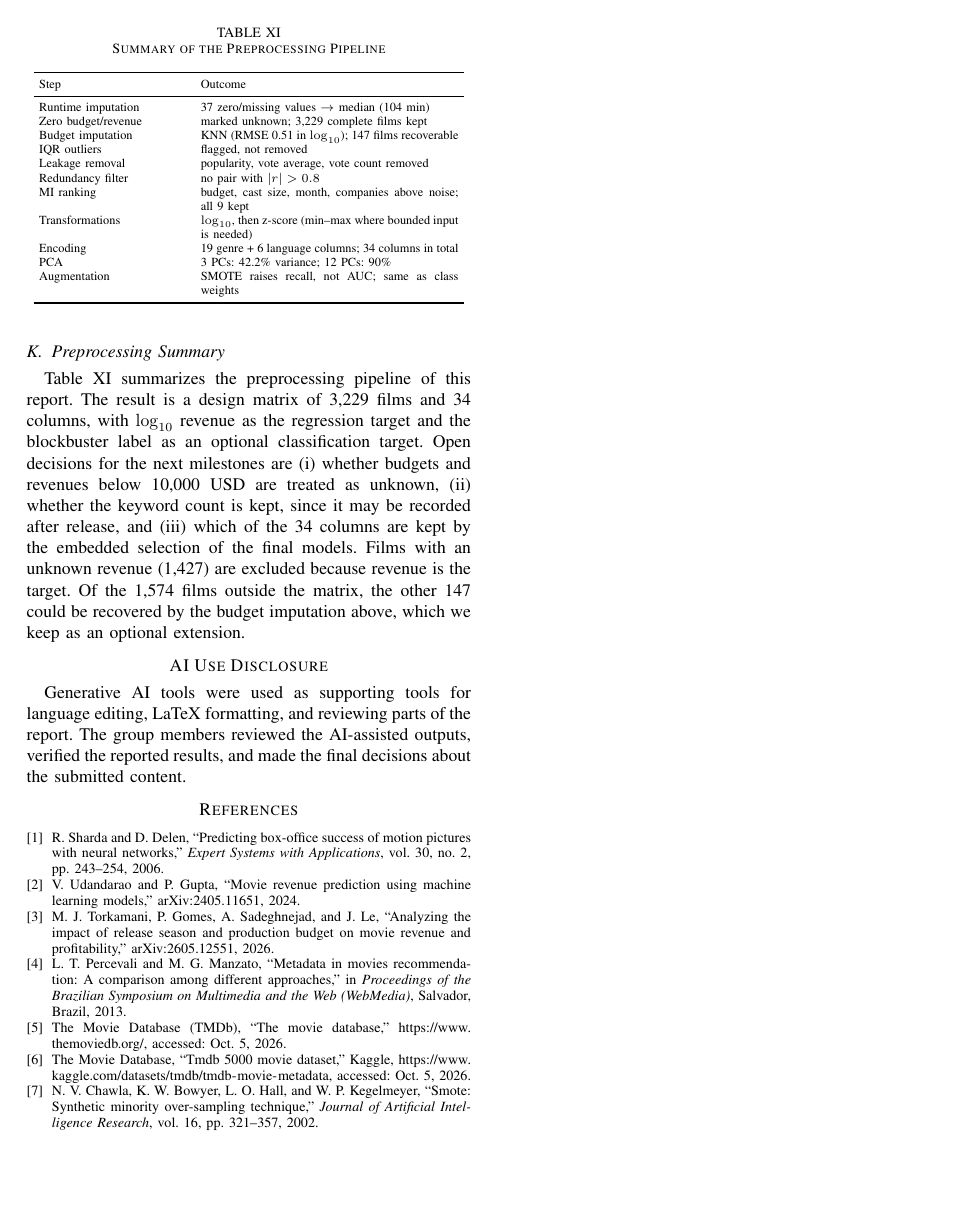
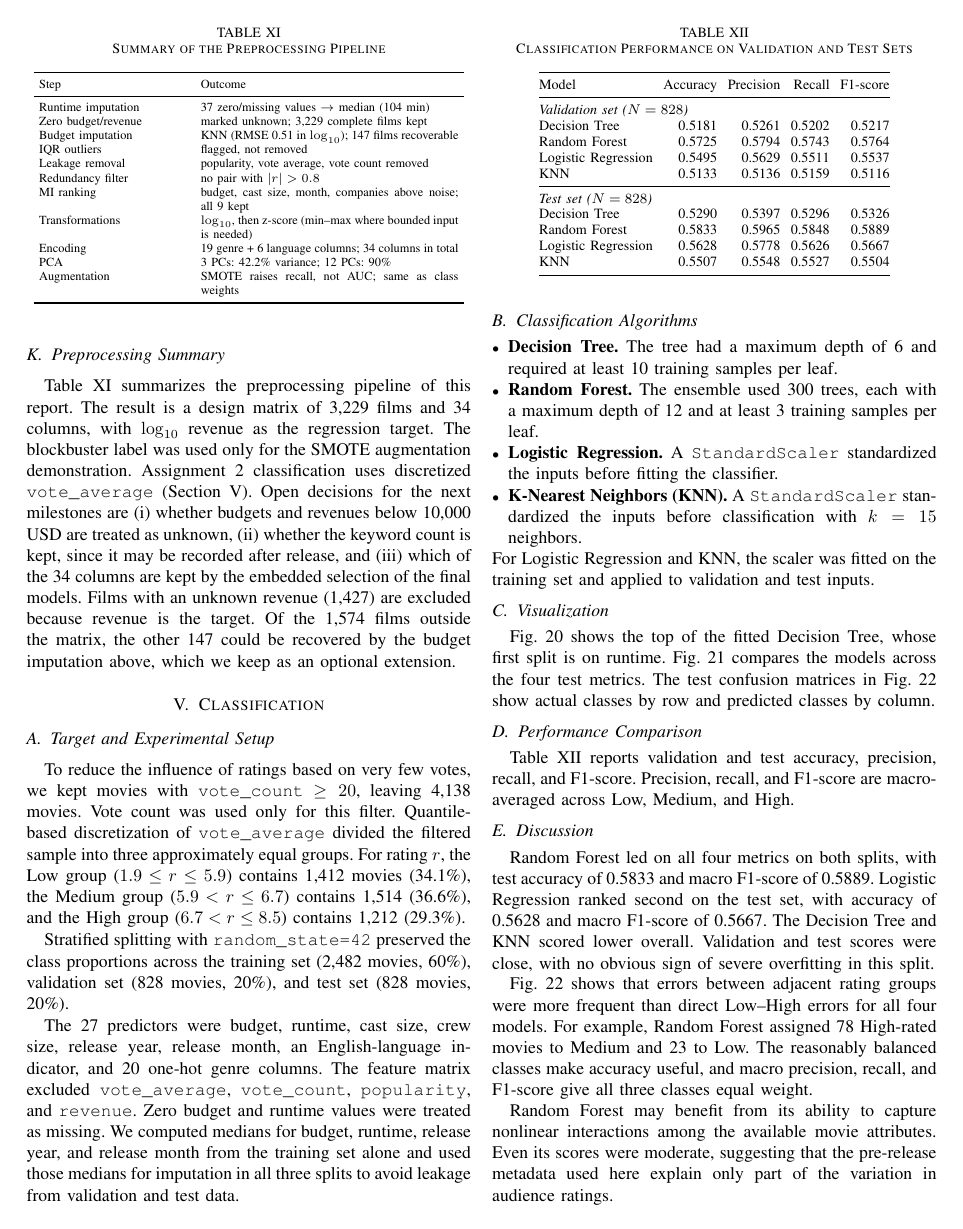
Before and after one commit to Alpprlk/CE-477-TMDB-Movie, a LaTeX paper (report.tex): page 14 of 14 before the commit and page 14 of 17 after it. Compiled offline with pdfLaTeX.

Commit message:
Add classification results to report

```diff
--- a/report.tex
+++ b/report.tex
@@ -904,8 +904,7 @@ and without them.
 
 \subsection{Preprocessing Summary}
 Table~\ref{tab:p4_summary} summarizes the preprocessing pipeline of this report. The result is a design
-matrix of 3,229 films and 34 columns, with $\log_{10}$ revenue as the regression target and the blockbuster label as an
-optional classification target. Open decisions for the next milestones are (i) whether budgets and revenues below 10,000 USD are treated as unknown,
+matrix of 3,229 films and 34 columns, with $\log_{10}$ revenue as the regression target. The blockbuster label was used only for the SMOTE augmentation demonstration. Assignment 2 classification uses discretized \texttt{vote\_average} (Section~\ref{sec:classification}). Open decisions for the next milestones are (i) whether budgets and revenues below 10,000 USD are treated as unknown,
 (ii) whether the keyword count is kept, since it may be recorded after release, and
 (iii) which of the 34 columns are kept by the embedded selection of the final models. Films with an unknown revenue (1,427) are excluded because revenue is the target. Of the 1,574 films outside the matrix, the other 147 could be recovered by the budget imputation
 above, which we keep as an optional extension.
@@ -934,3 +933,24 @@ Augmentation & SMOTE raises recall, not AUC; same as class weights \\
 \bottomrule
 \end{tabular}
 \end{table}
+
+\section{Classification}\label{sec:classification}
+
+\subsection{Target and Experimental Setup}
+To reduce the influence of ratings based on very few votes, we kept movies with \texttt{vote\_count} $\geq 20$, leaving 4,138 movies. Vote count was used only for this filter. Quantile-based discretization of \texttt{vote\_average} divided the filtered sample into three approximately equal groups. For rating $r$, the Low group ($1.9 \leq r \leq 5.9$) contains 1,412 movies (34.1\%), the Medium group ($5.9 < r \leq 6.7$) contains 1,514 (36.6\%), and the High group ($6.7 < r \leq 8.5$) contains 1,212 (29.3\%).
+
+Stratified splitting with \texttt{random\_state=42} preserved the class proportions across the training set (2,482 movies, 60\%), validation set (828 movies, 20\%), and test set (828 movies, 20\%).
+
+The 27 predictors were budget, runtime, cast size, crew size, release year, release month, an English-language indicator, and 20 one-hot genre columns. The feature matrix excluded \texttt{vote\_average}, \texttt{vote\_count}, \texttt{popularity}, and \texttt{revenue}. Zero budget and runtime values were treated as missing. We computed medians for budget, runtime, release year, and release month from the training set alone and used those medians for imputation in all three splits to avoid leakage from validation and test data.
+
+\subsection{Classification Algorithms}
+\begin{itemize}[leftmargin=*,nosep]
+  \item \textbf{Decision Tree.} The tree had a maximum depth of 6 and required at least 10 training samples per leaf.
+  \item \textbf{Random Forest.} The ensemble used 300 trees, each with a maximum depth of 12 and at least 3 training samples per leaf.
+  \item \textbf{Logistic Regression.} A \texttt{StandardScaler} standardized the inputs before fitting the classifier.
+  \item \textbf{K-Nearest Neighbors (KNN).} A \texttt{StandardScaler} standardized the inputs before classification with $k=15$ neighbors.
+\end{itemize}
+For Logistic Regression and KNN, the scaler was fitted on the training set and applied to validation and test inputs.
+
+\subsection{Visualization}
+Fig.~\ref{fig:classification_tree} shows the top of the fitted Decision Tree, whose first split is on runtime. Fig.~\ref{fig:classification_comparison} compares the models across the four test metrics. The test confusion matrices in Fig.~\ref{fig:classification_confusion} show actual classes by row and predicted classes by column.
@@ -937,3 +979,43 @@ Augmentation & SMOTE raises recall, not AUC; same as class weights \\
+\label{fig:classification_confusion}
+\end{figure*}
+
+\subsection{Performance Comparison}
+Table~\ref{tab:classification_metrics} reports validation and test accuracy, precision, recall, and F1-score. Precision, recall, and F1-score are macro-averaged across Low, Medium, and High.
+
+\begin{table}[t]
+\caption{Classification Performance on Validation and Test Sets}
+\label{tab:classification_metrics}
+\centering
+\footnotesize
+\setlength{\tabcolsep}{3pt}
+\begin{tabular}{@{}lrrrr@{}}
+\toprule
+Model & Accuracy & Precision & Recall & F1-score \\
+\midrule
+\multicolumn{5}{@{}l}{\emph{Validation set ($N=828$)}} \\
+Decision Tree & 0.5181 & 0.5261 & 0.5202 & 0.5217 \\
+Random Forest & 0.5725 & 0.5794 & 0.5743 & 0.5764 \\
+Logistic Regression & 0.5495 & 0.5629 & 0.5511 & 0.5537 \\
+KNN & 0.5133 & 0.5136 & 0.5159 & 0.5116 \\
+\midrule
+\multicolumn{5}{@{}l}{\emph{Test set ($N=828$)}} \\
+Decision Tree & 0.5290 & 0.5397 & 0.5296 & 0.5326 \\
+Random Forest & 0.5833 & 0.5965 & 0.5848 & 0.5889 \\
+Logistic Regression & 0.5628 & 0.5778 & 0.5626 & 0.5667 \\
+KNN & 0.5507 & 0.5548 & 0.5527 & 0.5504 \\
+\bottomrule
+\end{tabular}
+\end{table}
+
+\subsection{Discussion}
+Random Forest led on all four metrics on both splits, with test accuracy of 0.5833 and macro F1-score of 0.5889. Logistic Regression ranked second on the test set, with accuracy of 0.5628 and macro F1-score of 0.5667. The Decision Tree and KNN scored lower overall. Validation and test scores were close, with no obvious sign of severe overfitting in this split.
+
+Fig.~\ref{fig:classification_confusion} shows that errors between adjacent rating groups were more frequent than direct Low--High errors for all four models. For example, Random Forest assigned 78 High-rated movies to Medium and 23 to Low. The reasonably balanced classes make accuracy useful, and macro precision, recall, and F1-score give all three classes equal weight.
+
+Random Forest may benefit from its ability to capture nonlinear interactions among the available movie attributes. Even its scores were moderate, suggesting that the pre-release metadata used here explain only part of the variation in audience ratings.
+
+\clearpage
+\raggedbottom
 \section*{AI Use Disclosure}
 Generative AI tools were used as supporting tools for language editing,
 LaTeX formatting, and reviewing parts of the report. The group members
```
Also changed, not shown: report.tex (26 more changed lines).
